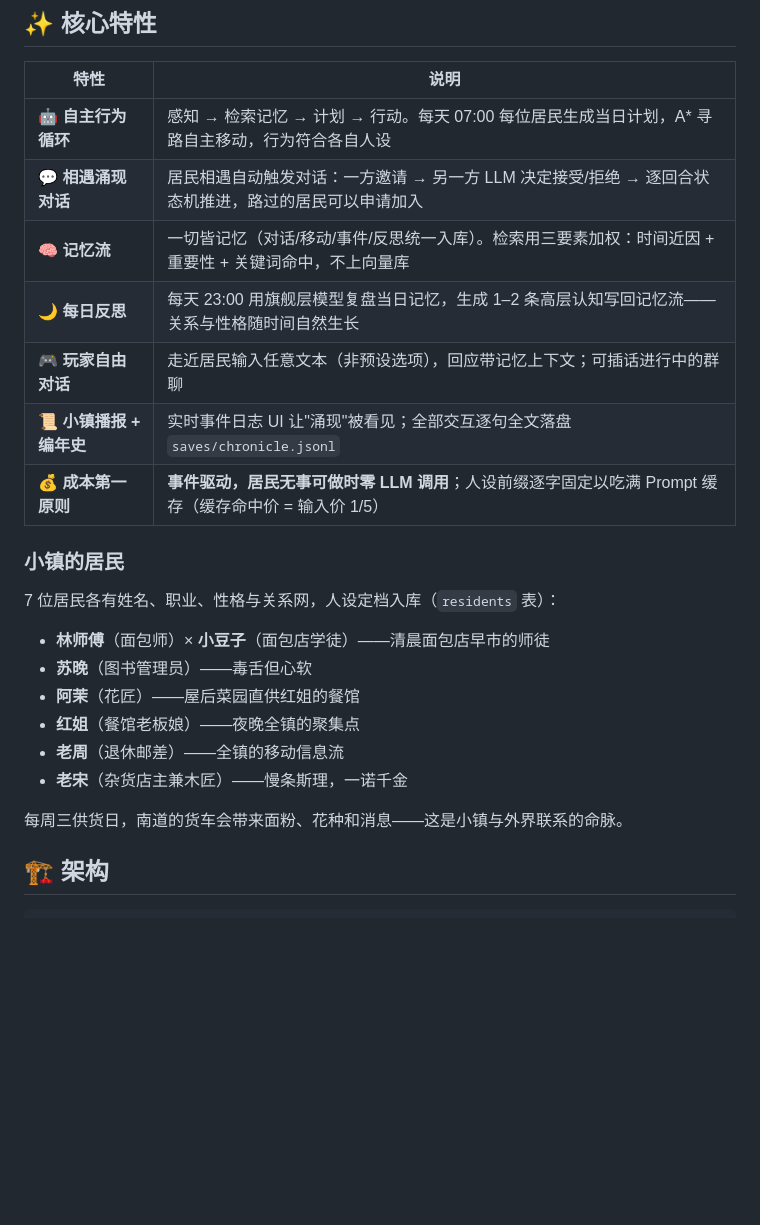
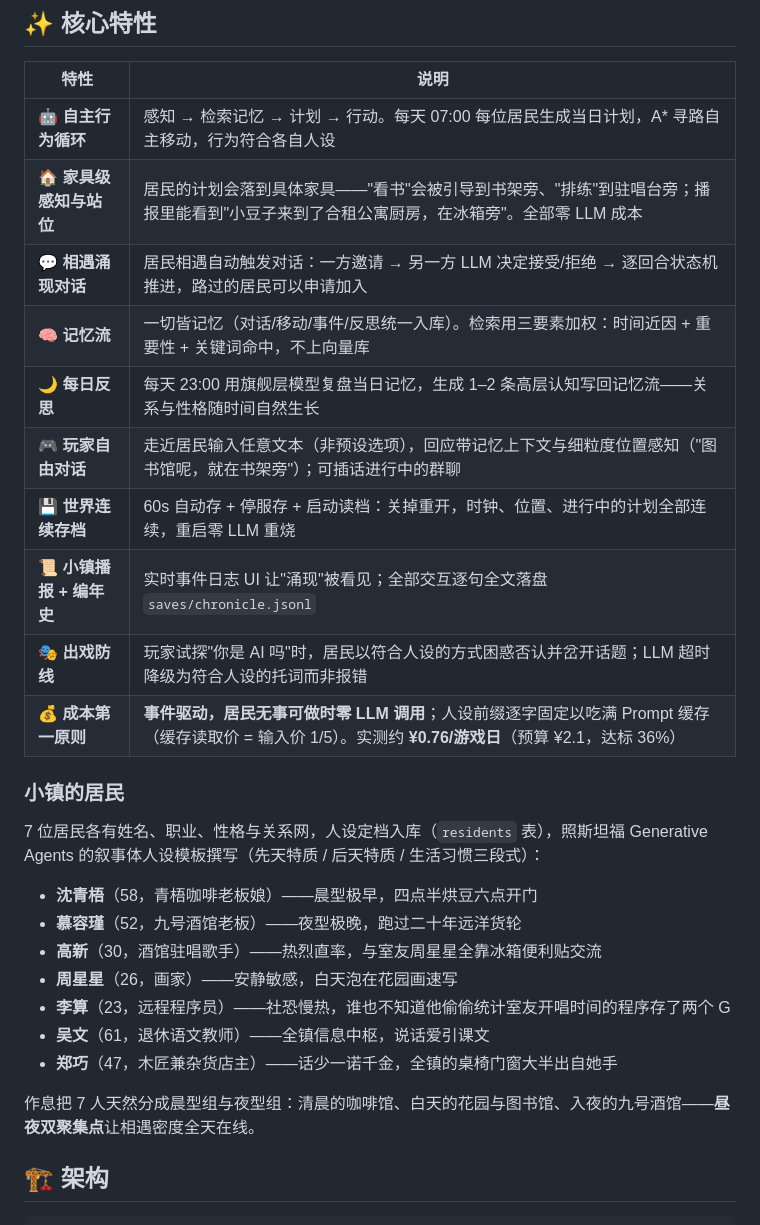
Before and after one commit to Rigel97/AITown, a Markdown page: README.md, the part around one of its changes. Drawn GitHub-style; blank space fills up the shorter version.

```diff
--- a/README.md
+++ b/README.md
@@ -19,25 +19,29 @@
 | 特性 | 说明 |
 |---|---|
 | 🤖 **自主行为循环** | 感知 → 检索记忆 → 计划 → 行动。每天 07:00 每位居民生成当日计划，A\* 寻路自主移动，行为符合各自人设 |
+| 🏠 **家具级感知与站位** | 居民的计划会落到具体家具——"看书"会被引导到书架旁、"排练"到驻唱台旁；播报里能看到"小豆子来到了合租公寓厨房，在冰箱旁"。全部零 LLM 成本 |
 | 💬 **相遇涌现对话** | 居民相遇自动触发对话：一方邀请 → 另一方 LLM 决定接受/拒绝 → 逐回合状态机推进，路过的居民可以申请加入 |
 | 🧠 **记忆流** | 一切皆记忆（对话/移动/事件/反思统一入库）。检索用三要素加权：时间近因 + 重要性 + 关键词命中，不上向量库 |
 | 🌙 **每日反思** | 每天 23:00 用旗舰层模型复盘当日记忆，生成 1–2 条高层认知写回记忆流——关系与性格随时间自然生长 |
-| 🎮 **玩家自由对话** | 走近居民输入任意文本（非预设选项），回应带记忆上下文；可插话进行中的群聊 |
+| 🎮 **玩家自由对话** | 走近居民输入任意文本（非预设选项），回应带记忆上下文与细粒度位置感知（"图书馆呢，就在书架旁"）；可插话进行中的群聊 |
+| 💾 **世界连续存档** | 60s 自动存 + 停服存 + 启动读档：关掉重开，时钟、位置、进行中的计划全部连续，重启零 LLM 重烧 |
 | 📜 **小镇播报 + 编年史** | 实时事件日志 UI 让"涌现"被看见；全部交互逐句全文落盘 `saves/chronicle.jsonl` |
-| 💰 **成本第一原则** | **事件驱动，居民无事可做时零 LLM 调用**；人设前缀逐字固定以吃满 Prompt 缓存（缓存命中价 = 输入价 1/5） |
+| 🎭 **出戏防线** | 玩家试探"你是 AI 吗"时，居民以符合人设的方式困惑否认并岔开话题；LLM 超时降级为符合人设的托词而非报错 |
+| 💰 **成本第一原则** | **事件驱动，居民无事可做时零 LLM 调用**；人设前缀逐字固定以吃满 Prompt 缓存（缓存读取价 = 输入价 1/5）。实测约 **¥0.76/游戏日**（预算 ¥2.1，达标 36%） |
 
 ### 小镇的居民
 
-7 位居民各有姓名、职业、性格与关系网，人设定档入库（`residents` 表）：
+7 位居民各有姓名、职业、性格与关系网，人设定档入库（`residents` 表），照斯坦福 Generative Agents 的叙事体人设模板撰写（先天特质 / 后天特质 / 生活习惯三段式）：
 
-- **林师傅**（面包师）× **小豆子**（面包店学徒）——清晨面包店早市的师徒
-- **苏晚**（图书管理员）——毒舌但心软
-- **阿茉**（花匠）——屋后菜园直供红姐的餐馆
-- **红姐**（餐馆老板娘）——夜晚全镇的聚集点
-- **老周**（退休邮差）——全镇的移动信息流
-- **老宋**（杂货店主兼木匠）——慢条斯理，一诺千金
+- **沈青梧**（58，青梧咖啡老板娘）——晨型极早，四点半烘豆六点开门
+- **慕容瑾**（52，九号酒馆老板）——夜型极晚，跑过二十年远洋货轮
+- **高新**（30，酒馆驻唱歌手）——热烈直率，与室友周星星全靠冰箱便利贴交流
+- **周星星**（26，画家）——安静敏感，白天泡在花园画速写
+- **李算**（23，远程程序员）——社恐慢热，谁也不知道他偷偷统计室友开唱时间的程序存了两个 G
+- **吴文**（61，退休语文教师）——全镇信息中枢，说话爱引课文
+- **郑巧**（47，木匠兼杂货店主）——话少一诺千金，全镇的桌椅门窗大半出自她手
 
-每周三供货日，南道的货车会带来面粉、花种和消息——这是小镇与外界联系的命脉。
+作息把 7 人天然分成晨型组与夜型组：清晨的咖啡馆、白天的花园与图书馆、入夜的九号酒馆——**昼夜双聚集点**让相遇密度全天在线。
 
 ## 🏗️ 架构
 
```
Also changed, not shown: other parts of README.md (+17 -14 lines).
